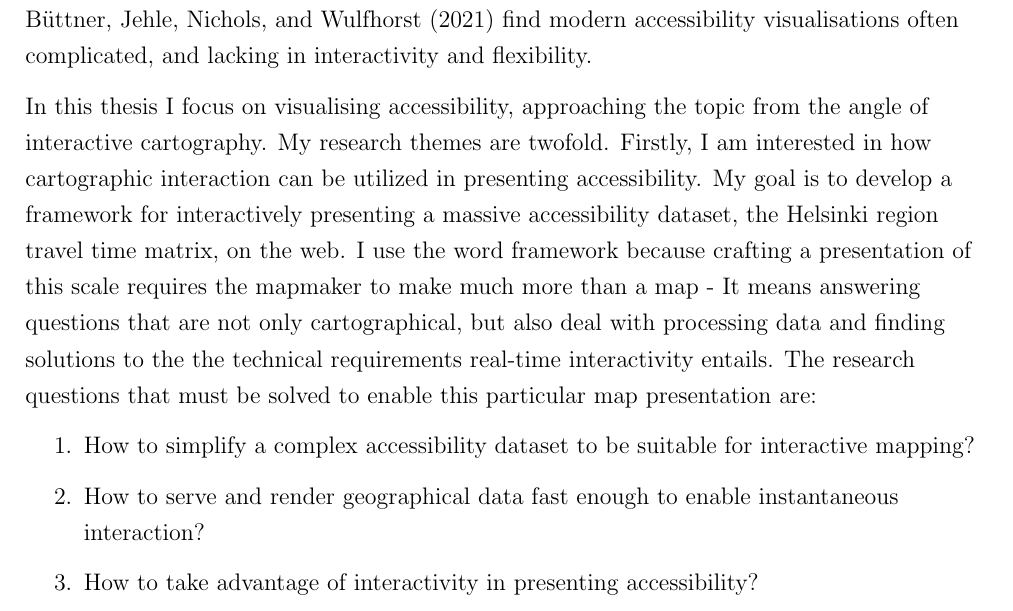
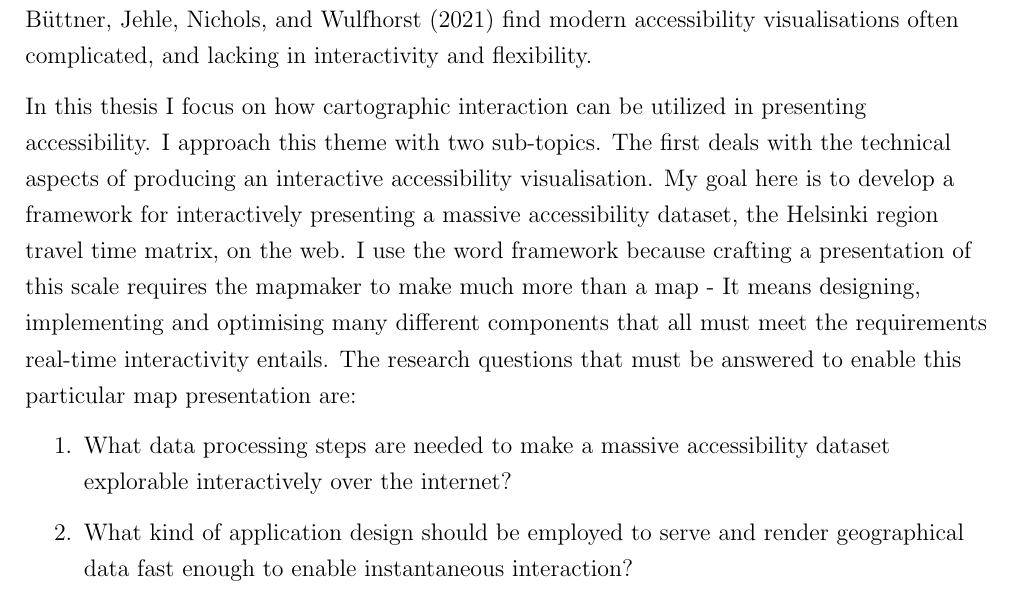
Before and after one commit to eemilhaa/thesis, a LaTeX thesis (thesis/main.tex, which reads thesis/sections/introduction.tex): part of page 4 of 16, cut so that both start at the same text. Compiled offline with pdfLaTeX.

Commit message:
restructure research questions

```diff
--- a/thesis/sections/introduction.tex
+++ b/thesis/sections/introduction.tex
@@ -125,22 +125,19 @@ and lacking in interactivity and flexibility.
 % Communicating accessibility instead of analyzing it
 % How to utilize interactive mapping in communicating accessibility
 
-In this thesis I focus on visualising accessibility,
-approaching the topic from the angle of interactive cartography.
-My research themes are twofold.
-Firstly, I am interested in how cartographic interaction can be utilized in presenting accessibility.
-My goal is to develop a framework for interactively presenting
+In this thesis I focus on how cartographic interaction can be utilized in presenting accessibility.
+I approach this theme with two sub-topics.
+The first deals with the technical aspects of producing an interactive accessibility visualisation.
+My goal here is to develop a framework for interactively presenting
 a massive accessibility dataset, the Helsinki region travel time matrix, on the web.
 I use the word framework because crafting a presentation of this scale
 requires the mapmaker to make much more than a map -
-It means answering questions that are not only cartographical,
-but also deal with processing data and finding solutions to the the technical
-requirements real-time interactivity entails.
-The research questions that must be solved to enable this particular map presentation are:
+It means designing, implementing and optimising many different components
+that all must meet the requirements real-time interactivity entails.
+The research questions that must be answered to enable this particular map presentation are:
 \begin{enumerate}
-	\item How to simplify a complex accessibility dataset to be suitable for interactive mapping?
-	\item How to serve and render geographical data fast enough to enable instantaneous interaction?
-	\item How to take advantage of interactivity in presenting accessibility?
+	\item What data processing steps are needed to make a massive accessibility dataset explorable interactively over the internet?
+	\item What kind of application design should be employed to serve and render geographical data fast enough to enable instantaneous interaction?
 \end{enumerate}
 
 My second research theme is,
```
